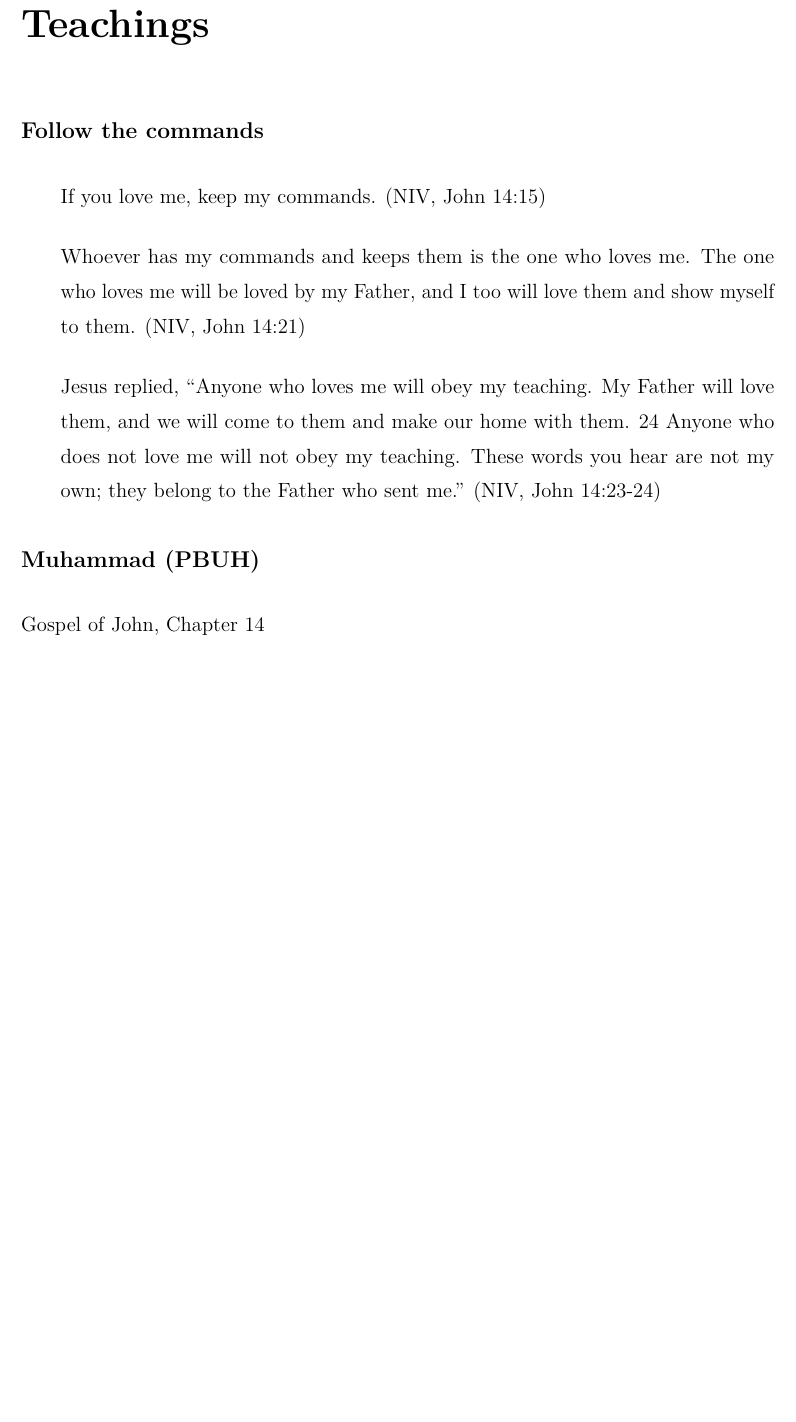
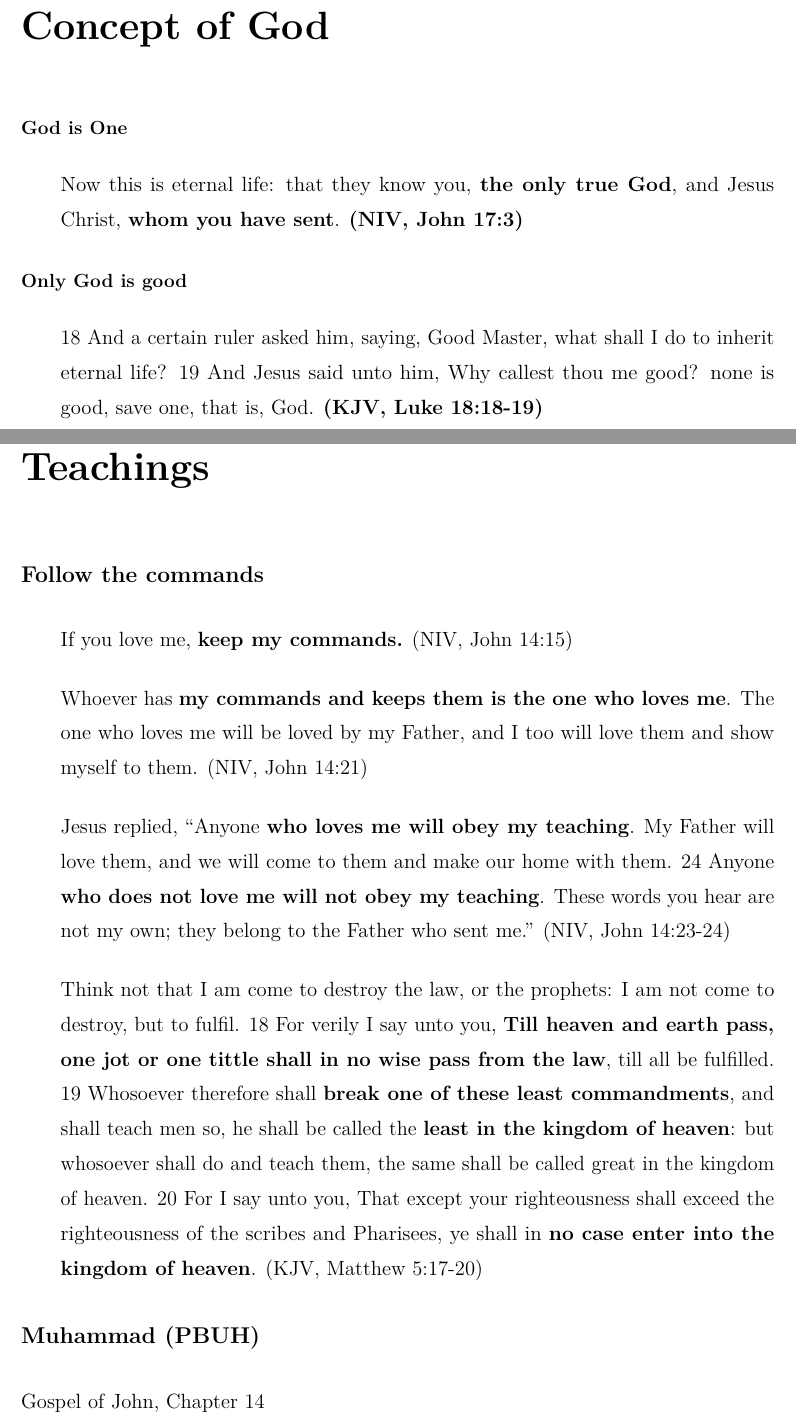
Before and after one commit to alomoy/islam, an R Markdown document (resources/bible_notes.Rmd): part of page 9 of 10 before the commit and two parts of pages 5 and 11 of 13 after it, the two joined at a grey line, cut at the place of the change, the shorter picture padded with empty space. The pictures show the output file resources/bible_notes.pdf that the author committed with the source.

Commit message:
Add divinity in bible

```diff
--- a/resources/bible_notes.Rmd
+++ b/resources/bible_notes.Rmd
@@ -28,6 +28,16 @@ The Bible is a collection of books comprising of 39 books in Old Testament and 2
 # Verses by Category
 
 Jesus did come to destroy law
+
+# Concept of God
+
+### God is One
+
+> Now this is eternal life: that they know you, **the only true God**, and Jesus Christ, **whom you have sent**. [**(NIV, John 17:3)**](https://www.biblegateway.com/passage/?search=John+17&version=NIV)
+
+### Only God is good
+
+> 18 And a certain ruler asked him, saying, Good Master, what shall I do to inherit eternal life? 19 And Jesus said unto him, Why callest thou me good? none is good, save one, that is, God. [**(KJV, Luke 18:18-19)**](https://www.biblegateway.com/passage/?search=Luke%2018&version=KJV)
 
 # Divinity of Jesus
 
@@ -144,11 +167,13 @@ Again, read the context the understand the meaning, beginning from the first ver
 
 ## Follow the commands
 
-> If you love me, keep my commands. (NIV, John 14:15)
+> If you love me, **keep my commands.** (NIV, John 14:15)
 
-> Whoever has my commands and keeps them is the one who loves me. The one who loves me will be loved by my Father, and I too will love them and show myself to them. (NIV, John 14:21)
+> Whoever has **my commands and keeps them is the one who loves me**. The one who loves me will be loved by my Father, and I too will love them and show myself to them. (NIV, John 14:21)
 
-> Jesus replied, “Anyone who loves me will obey my teaching. My Father will love them, and we will come to them and make our home with them. 24 Anyone who does not love me will not obey my teaching. These words you hear are not my own; they belong to the Father who sent me." [(NIV, John 14:23-24)](https://www.biblegateway.com/passage/?search=John%2014&version=NIV)
+> Jesus replied, “Anyone **who loves me will obey my teaching**. My Father will love them, and we will come to them and make our home with them. 24 Anyone **who does not love me will not obey my teaching**. These words you hear are not my own; they belong to the Father who sent me." [(NIV, John 14:23-24)](https://www.biblegateway.com/passage/?search=John%2014&version=NIV)
+
+> Think not that I am come to destroy the law, or the prophets: I am not come to destroy, but to fulfil. 18 For verily I say unto you, **Till heaven and earth pass, one jot or one tittle shall in no wise pass from the law**, till all be fulfilled. 19 Whosoever therefore shall **break one of these least commandments**, and shall teach men so, he shall be called the **least in the kingdom of heaven**: but whosoever shall do and teach them, the same shall be called great in the kingdom of heaven. 20 For I say unto you, That except your righteousness shall exceed the righteousness of the scribes and Pharisees, ye shall in **no case enter into the kingdom of heaven**. [(KJV, Matthew 5:17-20)](https://www.biblegateway.com/passage/?search=Matthew%205&version=KJV)
 
 ## Muhammad (PBUH)
 
```
Also changed, not shown: resources/bible_notes.pdf, resources/bible_notes.Rmd (17 more changed lines).
